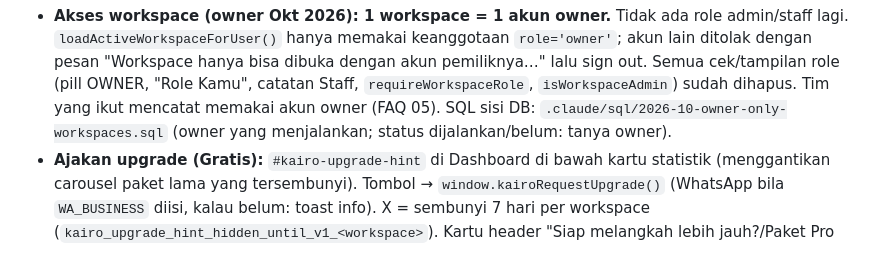
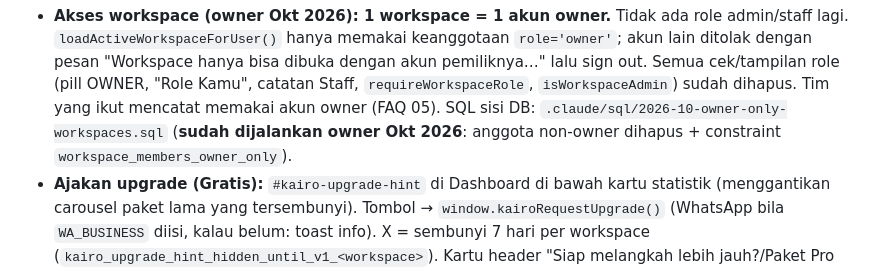
Before and after one commit to trinemagic/kairo-ui-v2-review, a Markdown page: .claude/CLAUDE.md, the part around the change. Drawn GitHub-style.

Commit message:
Notes: owner-only SQL has been run on the database
Co-Authored-By: Claude Opus 5.5 <noreply@anthropic.com>
Claude-Session: https://claude.ai/code/session_019JGbJrxpUd72z1FB6MW3hr

```diff
--- a/.claude/CLAUDE.md
+++ b/.claude/CLAUDE.md
@@ -218,7 +218,7 @@ kartu yang tidak ter-update, cek cabang tab-nya di sini).
   pesan "Workspace hanya bisa dibuka dengan akun pemiliknya…" lalu sign out. Semua cek/tampilan role
   (pill OWNER, "Role Kamu", catatan Staff, `requireWorkspaceRole`, `isWorkspaceAdmin`) sudah dihapus.
   Tim yang ikut mencatat memakai akun owner (FAQ 05). SQL sisi DB: `.claude/sql/2026-10-owner-only-workspaces.sql`
-  (owner yang menjalankan; status dijalankan/belum: tanya owner).
+  (**sudah dijalankan owner Okt 2026**: anggota non-owner dihapus + constraint `workspace_members_owner_only`).
 - **Ajakan upgrade (Gratis):** `#kairo-upgrade-hint` di Dashboard di bawah kartu statistik (menggantikan
   carousel paket lama yang tersembunyi). Tombol → `window.kairoRequestUpgrade()` (WhatsApp bila
   `WA_BUSINESS` diisi, kalau belum: toast info). X = sembunyi 7 hari per workspace
```
